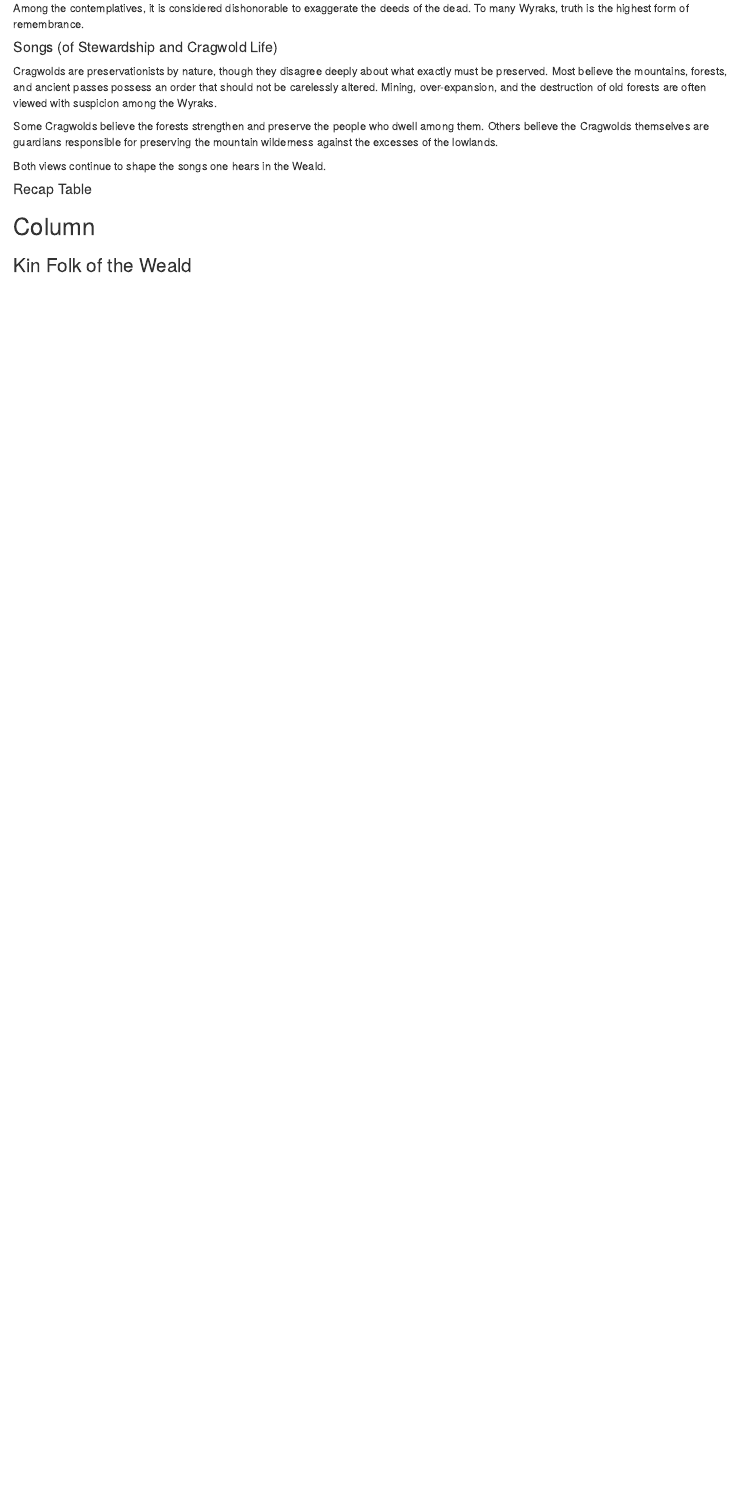
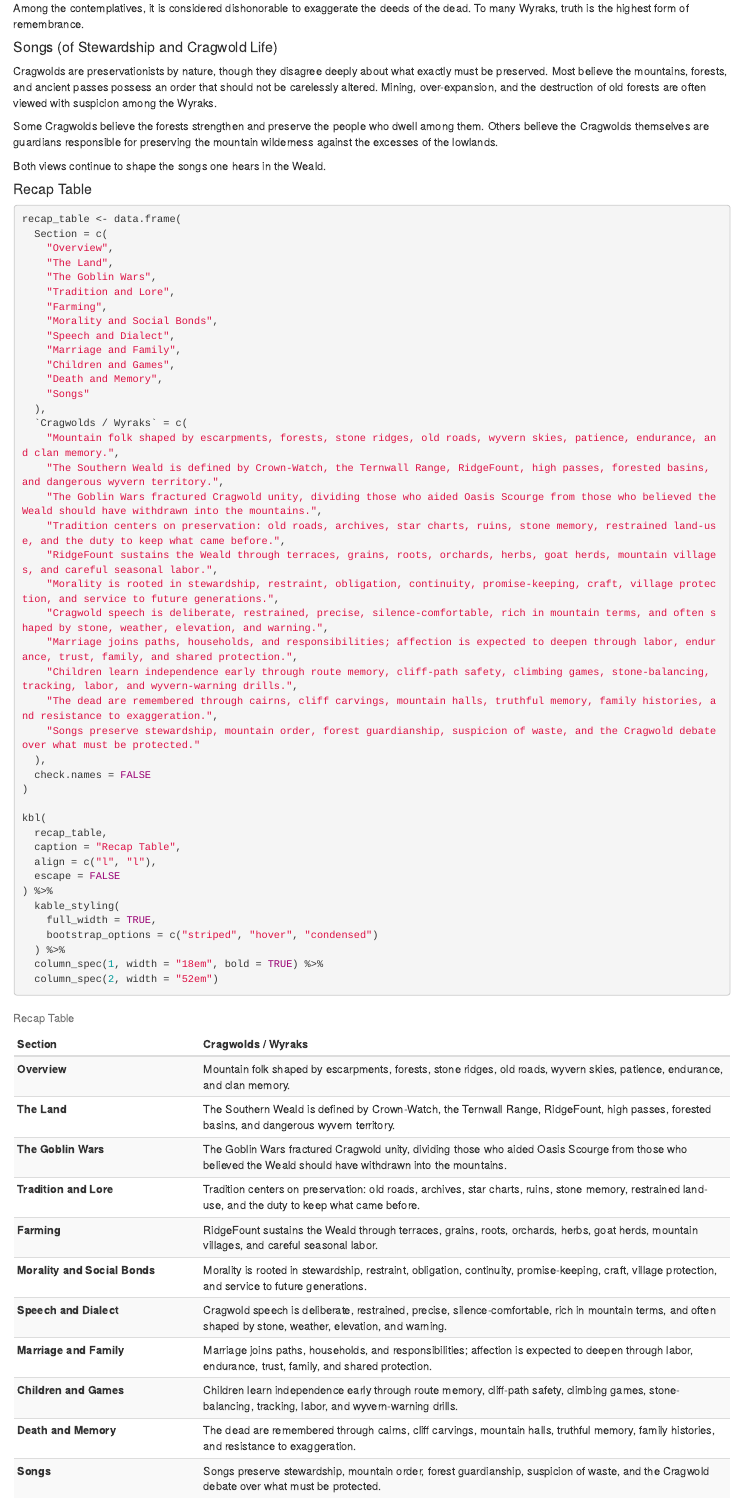
Before and after one commit to grayhawk-games/Oasis-Scourge, an R Markdown document (rmd/04-cragwold.Rmd): the page in a window 1100 px wide, from 9280 px down. Rendered offline with R 4.5, knitr and Pandoc, with nearby package versions.

Commit message:
recap table for cragwolds added

````diff
--- a/rmd/04-cragwold.Rmd
+++ b/rmd/04-cragwold.Rmd
@@ -443,6 +443,54 @@
 
 #### Recap Table
 
+```{r}
+recap_table <- data.frame(
+  Section = c(
+    "Overview",
+    "The Land",
+    "The Goblin Wars",
+    "Tradition and Lore",
+    "Farming",
+    "Morality and Social Bonds",
+    "Speech and Dialect",
+    "Marriage and Family",
+    "Children and Games",
+    "Death and Memory",
+    "Songs"
+  ),
+  `Cragwolds / Wyraks` = c(
+    "Mountain folk shaped by escarpments, forests, stone ridges, old roads, wyvern skies, patience, endurance, and clan memory.",
+    "The Southern Weald is defined by Crown-Watch, the Ternwall Range, RidgeFount, high passes, forested basins, and dangerous wyvern territory.",
+    "The Goblin Wars fractured Cragwold unity, dividing those who aided Oasis Scourge from those who believed the Weald should have withdrawn into the mountains.",
+    "Tradition centers on preservation: old roads, archives, star charts, ruins, stone memory, restrained land-use, and the duty to keep what came before.",
+    "RidgeFount sustains the Weald through terraces, grains, roots, orchards, herbs, goat herds, mountain villages, and careful seasonal labor.",
+    "Morality is rooted in stewardship, restraint, obligation, continuity, promise-keeping, craft, village protection, and service to future generations.",
+    "Cragwold speech is deliberate, restrained, precise, silence-comfortable, rich in mountain terms, and often shaped by stone, weather, elevation, and warning.",
+    "Marriage joins paths, households, and responsibilities; affection is expected to deepen through labor, endurance, trust, family, and shared protection.",
+    "Children learn independence early through route memory, cliff-path safety, climbing games, stone-balancing, tracking, labor, and wyvern-warning drills.",
+    "The dead are remembered through cairns, cliff carvings, mountain halls, truthful memory, family histories, and resistance to exaggeration.",
+    "Songs preserve stewardship, mountain order, forest guardianship, suspicion of waste, and the Cragwold debate over what must be protected."
+  ),
+  check.names = FALSE
+)
+
+kbl(
+  recap_table,
+  caption = "Recap Table",
+  align = c("l", "l"),
+  escape = FALSE
+) %>%
+  kable_styling(
+    full_width = TRUE,
+    bootstrap_options = c("striped", "hover", "condensed")
+  ) %>%
+  column_spec(1, width = "18em", bold = TRUE) %>%
+  column_spec(2, width = "52em")
+
+```
+
+
+
 
 
 Column {data-width=300}
````
Also changed, not shown: site/index.html.
